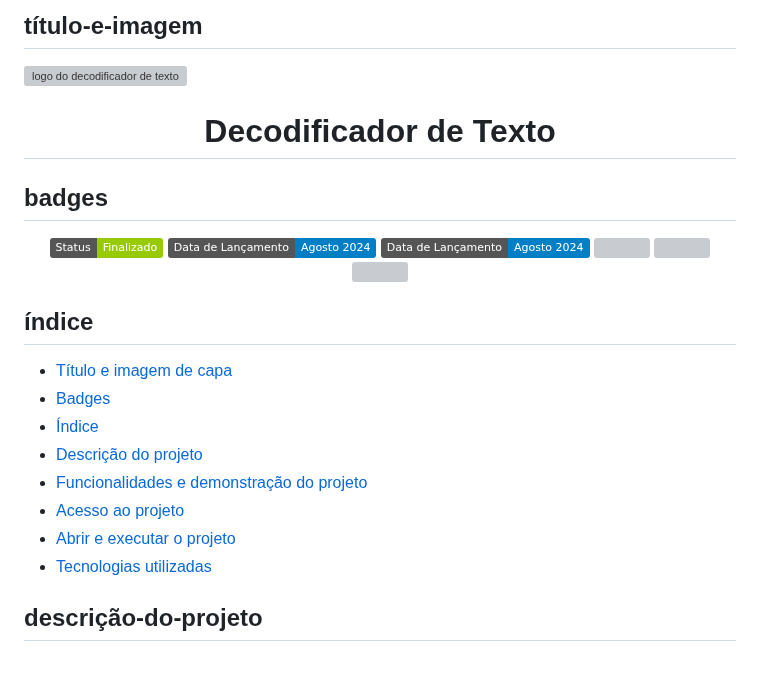
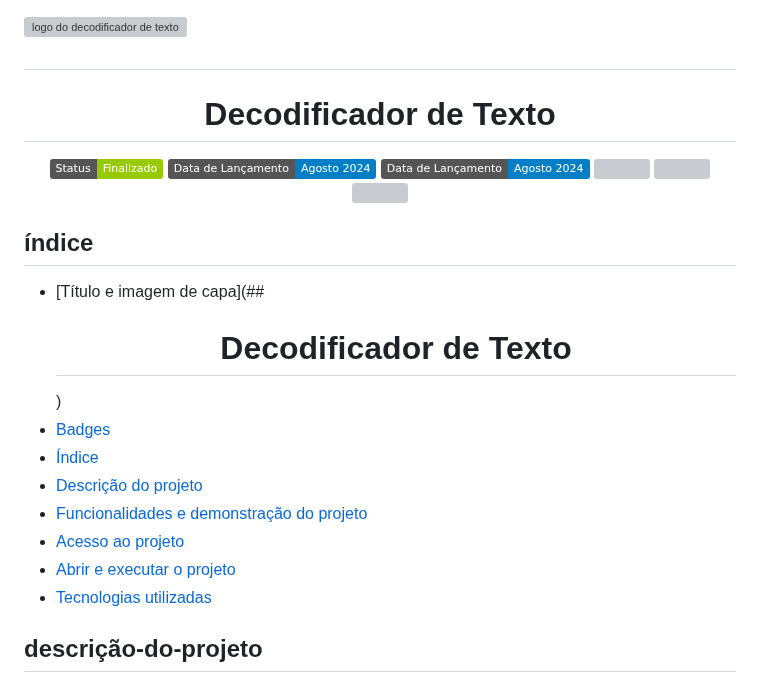
Before and after one commit to Caroline-Fraga/decodificador, a Markdown page: README.md, the part around the change. Rendered like a GitHub page; badges without logos; grey boxes are pictures that could not be loaded.

```diff
--- a/README.md
+++ b/README.md
@@ -1,29 +1,25 @@
-## título-e-imagem
-
 ![logo do decodificador de texto](https://github.com/user-attachments/assets/c134a715-823e-4eac-b7c7-8618c644d408)
-<h1 align="center"> Decodificador de Texto </h1>
-
-## badges
+## <h1 align="center"> Decodificador de Texto </h1>
 
 <p align="center">
-  <img src="https://img.shields.io/badge/Status-Finalizado-green">
-  <img src="https://img.shields.io/badge/Data%20de%20Lan%C3%A7amento-Agosto%202024-blue">
-  <img src="https://img.shields.io/badge/Data%20de%20Lan%C3%A7amento-Agosto%202024-blue">
-  <img src="https://img.shields.io/github/license/Caroline-Fraga/decodificador">
-  <img src="https://img.shields.io/github/forks/Caroline-Fraga/decodificador">
-  <img src="https://img.shields.io/github/stars/Caroline-Fraga/decodificador">
+    <img src="https://img.shields.io/badge/Status-Finalizado-green">
+    <img src="https://img.shields.io/badge/Data%20de%20Lan%C3%A7amento-Agosto%202024-blue">
+    <img src="https://img.shields.io/badge/Data%20de%20Lan%C3%A7amento-Agosto%202024-blue">
+    <img src="https://img.shields.io/github/license/Caroline-Fraga/decodificador">
+    <img src="https://img.shields.io/github/forks/Caroline-Fraga/decodificador">
+    <img src="https://img.shields.io/github/stars/Caroline-Fraga/decodificador">
 </p>
 
 ## índice
 
-- [Título e imagem de capa](#título-e-imagem-de-capa)
-- [Badges](#badges)
-- [Índice](#índice)
-- [Descrição do projeto](#descrição-do-projeto)
-- [Funcionalidades e demonstração do projeto](#funcionalidades-e-demonstração-do-projeto)
-- [Acesso ao projeto](#acesso-ao-projeto)
-- [Abrir e executar o projeto](#abrir-e-executar-o-projeto)
-- [Tecnologias utilizadas](#tecnologias-utilizadas)
+- [Título e imagem de capa](##<h1 align="center"> Decodificador de Texto </h1>)
+- [Badges](##badges)
+- [Índice](##índice)
+- [Descrição do projeto](##descrição-do-projeto)
+- [Funcionalidades e demonstração do projeto](##funcionalidades-e-demonstração-do-projeto)
+- [Acesso ao projeto](##acesso-ao-projeto)
+- [Abrir e executar o projeto](##abrir-e-executar-o-projeto)
+- [Tecnologias utilizadas](##tecnologias-utilizadas)
 
 ## descrição-do-projeto
 
```
